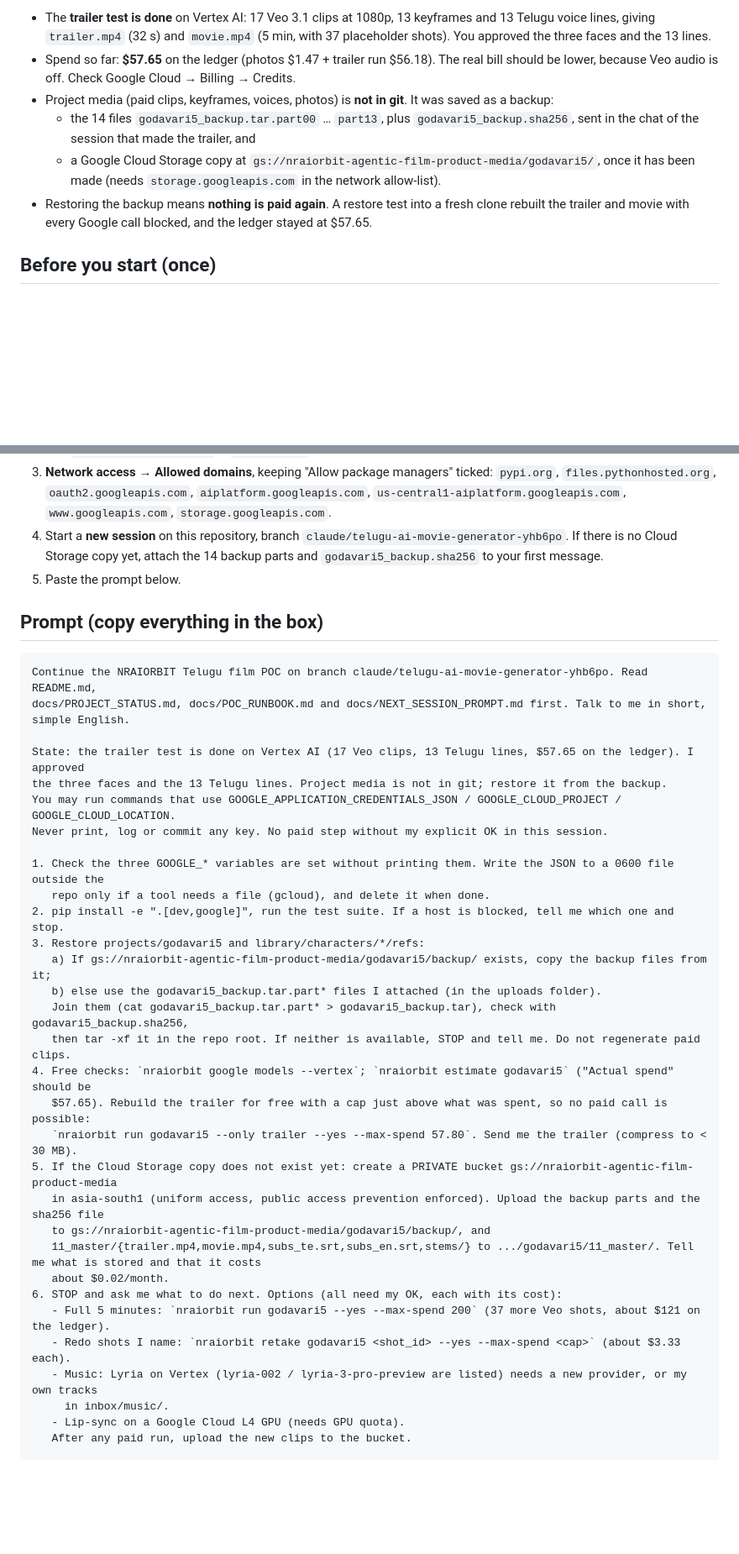
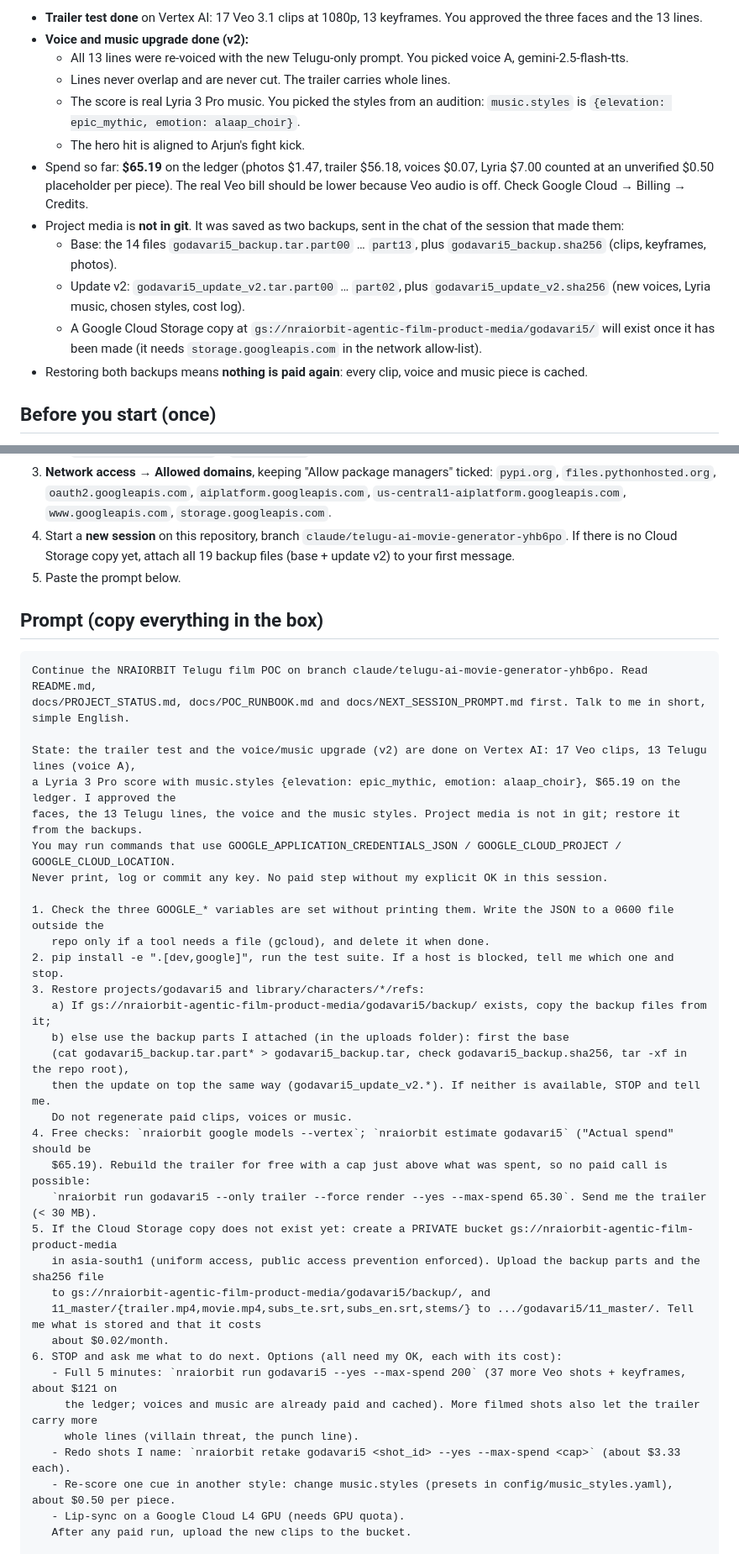
Before and after one commit to rajireddys999/NRAIORBIT-AGENTICFILMPRODUCTIONS, a Markdown page: docs/NEXT_SESSION_PROMPT.md, 2 parts joined by grey strips. Shown at 84% size. Drawn GitHub-style; blank space fills up the shorter version.

```diff
--- a/docs/NEXT_SESSION_PROMPT.md
+++ b/docs/NEXT_SESSION_PROMPT.md
@@ -4,15 +4,21 @@
 
-- The **trailer test is done** on Vertex AI: 17 Veo 3.1 clips at 1080p, 13 keyframes and 13 Telugu voice lines,
-  giving `trailer.mp4` (32 s) and `movie.mp4` (5 min, with 37 placeholder shots). You approved the three faces and the 13 lines.
-- Spend so far: **$57.65** on the ledger (photos $1.47 + trailer run $56.18). The real bill should be lower,
-  because Veo audio is off. Check Google Cloud → Billing → Credits.
-- Project media (paid clips, keyframes, voices, photos) is **not in git**. It was saved as a backup:
-  - the 14 files `godavari5_backup.tar.part00` … `part13`, plus `godavari5_backup.sha256`, sent in the chat of the
-    session that made the trailer, and
-  - a Google Cloud Storage copy at `gs://nraiorbit-agentic-film-product-media/godavari5/`, once it has been made
-    (needs `storage.googleapis.com` in the network allow-list).
-- Restoring the backup means **nothing is paid again**. A restore test into a fresh clone rebuilt the trailer and
-  movie with every Google call blocked, and the ledger stayed at $57.65.
+- **Trailer test done** on Vertex AI: 17 Veo 3.1 clips at 1080p, 13 keyframes. You approved the three faces and the 13 lines.
+- **Voice and music upgrade done (v2):**
+  - All 13 lines were re-voiced with the new Telugu-only prompt. You picked voice A, gemini-2.5-flash-tts.
+  - Lines never overlap and are never cut. The trailer carries whole lines.
+  - The score is real Lyria 3 Pro music. You picked the styles from an audition: `music.styles` is
+    `{elevation: epic_mythic, emotion: alaap_choir}`.
+  - The hero hit is aligned to Arjun's fight kick.
+- Spend so far: **$65.19** on the ledger (photos $1.47, trailer $56.18, voices $0.07, Lyria $7.00 counted at an unverified
+  $0.50 placeholder per piece). The real Veo bill should be lower because Veo audio is off. Check Google Cloud →
+  Billing → Credits.
+- Project media is **not in git**. It was saved as two backups, sent in the chat of the session that made them:
+  - Base: the 14 files `godavari5_backup.tar.part00` … `part13`, plus `godavari5_backup.sha256` (clips, keyframes, photos).
+  - Update v2: `godavari5_update_v2.tar.part00` … `part02`, plus `godavari5_update_v2.sha256` (new voices, Lyria music,
+    chosen styles, cost log).
+  - A Google Cloud Storage copy at `gs://nraiorbit-agentic-film-product-media/godavari5/` will exist once it has been made
+    (it needs `storage.googleapis.com` in the network allow-list).
+- Restoring both backups means **nothing is paid again**: every clip, voice and music piece is cached.
 
 ## Before you start (once)
 
@@ -29,7 +35,7 @@
    `pypi.org`, `files.pythonhosted.org`, `oauth2.googleapis.com`, `aiplatform.googleapis.com`,
    `us-central1-aiplatform.googleapis.com`, `www.googleapis.com`, `storage.googleapis.com`.
 4. Start a **new session** on this repository, branch `claude/telugu-ai-movie-generator-yhb6po`.
-   If there is no Cloud Storage copy yet, attach the 14 backup parts and `godavari5_backup.sha256` to your first message.
+   If there is no Cloud Storage copy yet, attach all 19 backup files (base + update v2) to your first message.
 5. Paste the prompt below.
 
 ## Prompt (copy everything in the box)
@@ -38,8 +44,9 @@
 Continue the NRAIORBIT Telugu film POC on branch claude/telugu-ai-movie-generator-yhb6po. Read README.md,
 docs/PROJECT_STATUS.md, docs/POC_RUNBOOK.md and docs/NEXT_SESSION_PROMPT.md first. Talk to me in short, simple English.
 
-State: the trailer test is done on Vertex AI (17 Veo clips, 13 Telugu lines, $57.65 on the ledger). I approved
-the three faces and the 13 Telugu lines. Project media is not in git; restore it from the backup.
+State: the trailer test and the voice/music upgrade (v2) are done on Vertex AI: 17 Veo clips, 13 Telugu lines (voice A),
+a Lyria 3 Pro score with music.styles {elevation: epic_mythic, emotion: alaap_choir}, $65.19 on the ledger. I approved the
+faces, the 13 Telugu lines, the voice and the music styles. Project media is not in git; restore it from the backups.
 You may run commands that use GOOGLE_APPLICATION_CREDENTIALS_JSON / GOOGLE_CLOUD_PROJECT / GOOGLE_CLOUD_LOCATION.
 Never print, log or commit any key. No paid step without my explicit OK in this session.
 
@@ -48,22 +55,24 @@ Never print, log or commit any key. No paid step without my explicit OK in this
 2. pip install -e ".[dev,google]", run the test suite. If a host is blocked, tell me which one and stop.
 3. Restore projects/godavari5 and library/characters/*/refs:
    a) If gs://nraiorbit-agentic-film-product-media/godavari5/backup/ exists, copy the backup files from it;
-   b) else use the godavari5_backup.tar.part* files I attached (in the uploads folder).
-   Join them (cat godavari5_backup.tar.part* > godavari5_backup.tar), check with godavari5_backup.sha256,
-   then tar -xf it in the repo root. If neither is available, STOP and tell me. Do not regenerate paid clips.
+   b) else use the backup parts I attached (in the uploads folder): first the base
+   (cat godavari5_backup.tar.part* > godavari5_backup.tar, check godavari5_backup.sha256, tar -xf in the repo root),
+   then the update on top the same way (godavari5_update_v2.*). If neither is available, STOP and tell me.
+   Do not regenerate paid clips, voices or music.
 4. Free checks: `nraiorbit google models --vertex`; `nraiorbit estimate godavari5` ("Actual spend" should be
-   $57.65). Rebuild the trailer for free with a cap just above what was spent, so no paid call is possible:
-   `nraiorbit run godavari5 --only trailer --yes --max-spend 57.80`. Send me the trailer (compress to < 30 MB).
+   $65.19). Rebuild the trailer for free with a cap just above what was spent, so no paid call is possible:
+   `nraiorbit run godavari5 --only trailer --force render --yes --max-spend 65.30`. Send me the trailer (< 30 MB).
 5. If the Cloud Storage copy does not exist yet: create a PRIVATE bucket gs://nraiorbit-agentic-film-product-media
    in asia-south1 (uniform access, public access prevention enforced). Upload the backup parts and the sha256 file
    to gs://nraiorbit-agentic-film-product-media/godavari5/backup/, and
    11_master/{trailer.mp4,movie.mp4,subs_te.srt,subs_en.srt,stems/} to .../godavari5/11_master/. Tell me what is stored and that it costs
    about $0.02/month.
 6. STOP and ask me what to do next. Options (all need my OK, each with its cost):
-   - Full 5 minutes: `nraiorbit run godavari5 --yes --max-spend 200` (37 more Veo shots, about $121 on the ledger).
+   - Full 5 minutes: `nraiorbit run godavari5 --yes --max-spend 200` (37 more Veo shots + keyframes, about $121 on
+     the ledger; voices and music are already paid and cached). More filmed shots also let the trailer carry more
+     whole lines (villain threat, the punch line).
    - Redo shots I name: `nraiorbit retake godavari5 <shot_id> --yes --max-spend <cap>` (about $3.33 each).
-   - Music: Lyria on Vertex (lyria-002 / lyria-3-pro-preview are listed) needs a new provider, or my own tracks
-     in inbox/music/.
+   - Re-score one cue in another style: change music.styles (presets in config/music_styles.yaml), about $0.50 per piece.
    - Lip-sync on a Google Cloud L4 GPU (needs GPU quota).
    After any paid run, upload the new clips to the bucket.
 
```
Also changed, not shown: other parts of docs/NEXT_SESSION_PROMPT.md (+1 -1 lines), docs/PROJECT_STATUS.md (+18 -2 lines).
